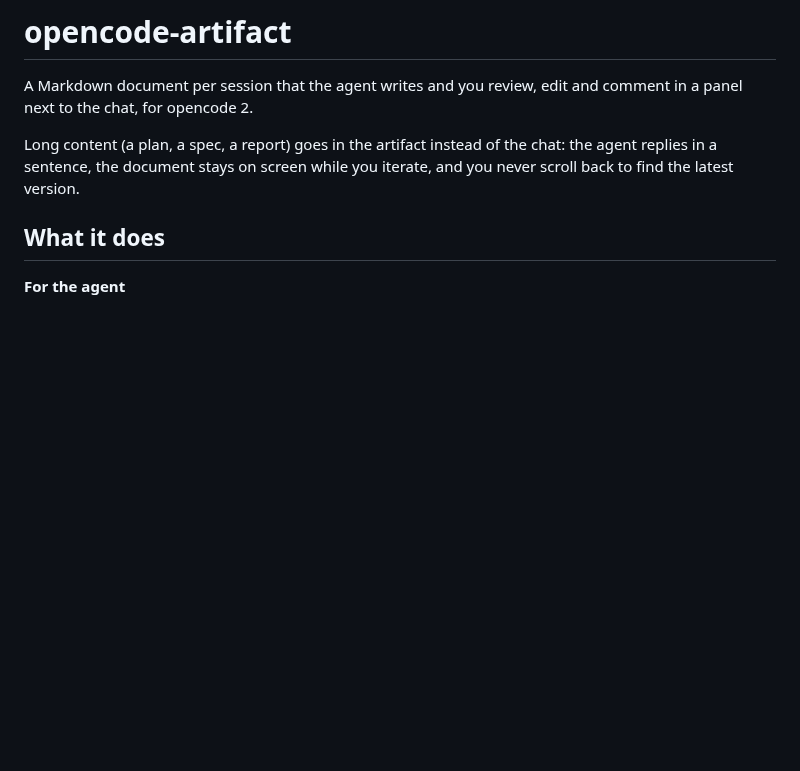
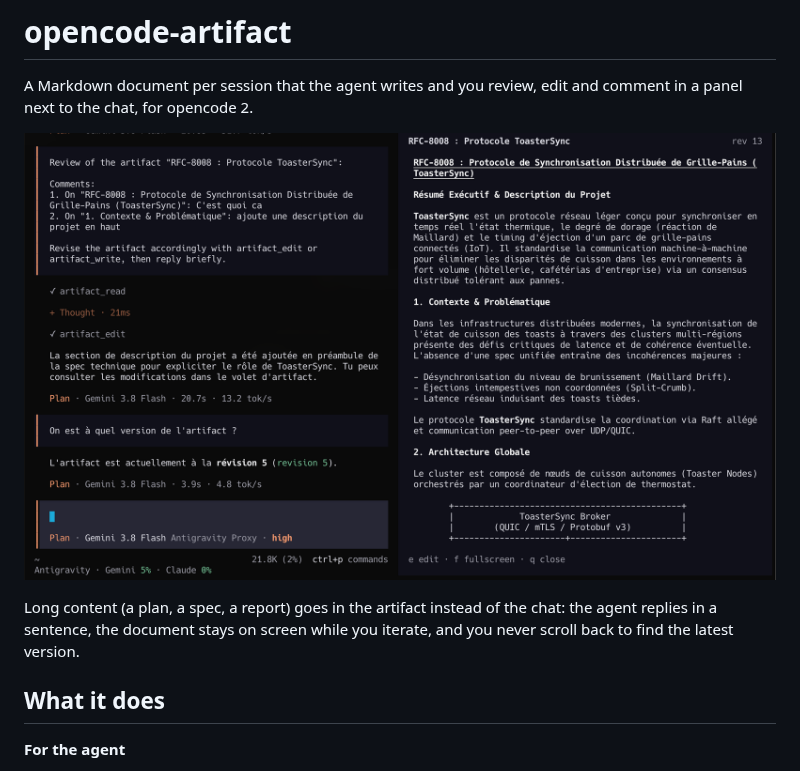
Before and after one commit to krishna2206/opencode-artifact, a Markdown page: README.md, the part around the change. GitHub-like rendering; pictures changed too: docs/screenshot.png (added); blank space fills up the shorter version.

Commit message:
docs: add a screenshot to the README

```diff
--- a/README.md
+++ b/README.md
@@ -2,6 +2,8 @@
 
 A Markdown document per session that the agent writes and you review, edit and comment in a
 panel next to the chat, for opencode 2.
+
+![The artifact panel next to the chat: the review sent as one message on the left, the revised document on the right](docs/screenshot.png)
 
 Long content (a plan, a spec, a report) goes in the artifact instead of the chat: the agent
 replies in a sentence, the document stays on screen while you iterate, and you never scroll
```
